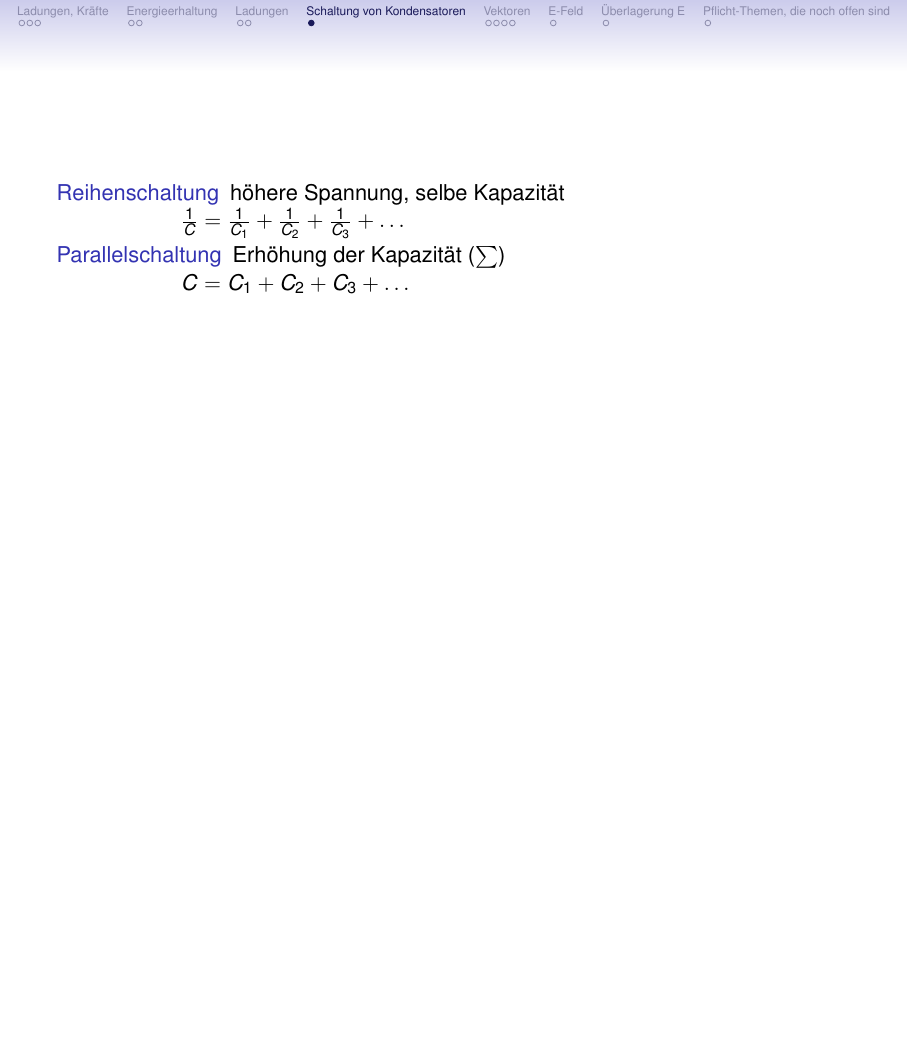
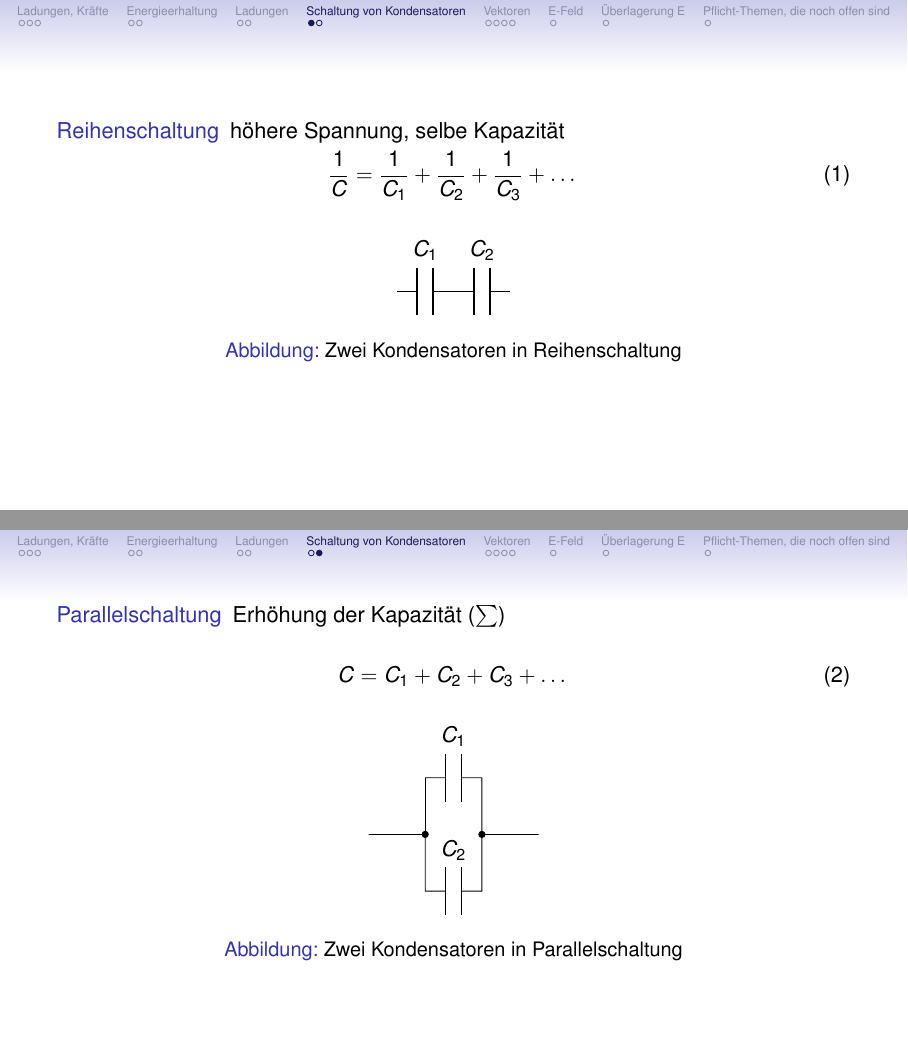
Before and after one commit to tekkitom/fos12_et, LaTeX slides (fos12_ma/fos12_6_et/fos12_6_felder.beamer.tex, which reads fos12_ma/fos12_6_et/fos12_6_felder.tex): page 13 of 20 before the commit and pages 13 and 14 of 21 after it, the two joined at a grey line, the shorter picture padded with empty space. Compiled offline with pdfLaTeX.

Commit message:
Div Korrekturen

```diff
--- a/fos12_ma/fos12_6_et/fos12_6_felder.tex
+++ b/fos12_ma/fos12_6_et/fos12_6_felder.tex
@@ -176,10 +176,40 @@ Eine Raumladung stellt eine gleichmäßige Verteilung elektrischer Ladungen inne
 
 %\only<presentation>{
 \begin{frame}
-\begin{description}
-    \item [Reihenschaltung] höhere Spannung, selbe Kapazität \\
-    $\frac{1}{C}=\frac{1}{C_1}+\frac{1}{C_2}+\frac{1}{C_3}+\dots$
-    \item[Parallelschaltung] Erhöhung der Kapazität ($\sum$)\\ $C=C_1+C_2+C_3+ \dots$\label{CsParallepAdd}
-\end{description}
+    \begin{description}
+        \item [Reihenschaltung] höhere Spannung, selbe Kapazität
+    \end{description}
+        \begin{equation}
+        \frac{1}{C}=\frac{1}{C_1}+\frac{1}{C_2}+\frac{1}{C_3}+\dots
+        \label{eq:2CsInReihe}
+        \end{equation}
+
+        \begin{figure}[htb]
+            \begin{tikzpicture}
+                \draw (0,0) to[C=$C_1$] (1,0) to [C=$C_2$] (2,0);
+            \end{tikzpicture}
+            \caption{Zwei Kondensatoren in Reihenschaltung}
+            \label{fig:2CsInReihe}
+        \end{figure}
 \end{frame}
-Die Berechnung der Schaltungen von Kondensatoren ist gegenüber der Berechnung von Schaltungen der Widerstände invertiert. Bei der Parallelschaltung werden die wirksamen Flächen der Kondensatoren addiert. Daher werden bei einer Parallelschaltung auch die Kapazitätswerte addiert (siehe Formel \ref{CsParallepAdd}). Bei einer Reihenschaltung werden die Kehrwerte addiert. Hier erhöht sich - theoretisch - die nutzbare Gesamtspannung aller Kondensatoren.
+
+\begin{frame}
+    \begin{description}
+    \item[Parallelschaltung] Erhöhung der Kapazität ($\sum$)
+    \end{description}
+
+    \begin{equation}
+        C=C_1+C_2+C_3+ \dots
+        \label{eq:CsParallepAdd}
+    \end{equation}
+
+    \begin{figure}[htb]
+        \begin{tikzpicture}
+            \draw (0,0) -- (1,0)node[circ]{} --(1,1) ;
+            \draw (1,1) to[C=$C_1$] (2,1) -- (2,0) node[circ]{} -- (3,0);
+            \draw (0,0) -- (1,0) -- (1,-1) to [C=$C_2$] (2,-1) -- (2,0);
+        \end{tikzpicture}
+        \caption{Zwei Kondensatoren in Parallelschaltung}
+        \label{fig:2CsParallel}
+    \end{figure}
+\end{frame}
```
Also changed, not shown: fos12_ma/fos12_1_et_ti_mt/fos12_1_gleichstrom.tex (+2 -2 lines), fos12_ma/fos12_6_et/fos12_6_felder.article.pdf, fos12_ma/fos12_6_et/fos12_6_felder.beamer.pdf, fos12_ma/fos12_6_et/fos12_6_felder.tex (14 more changed lines), 1 other file.
